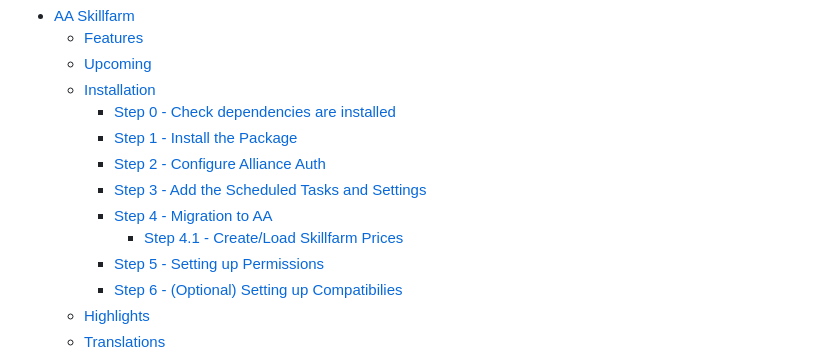
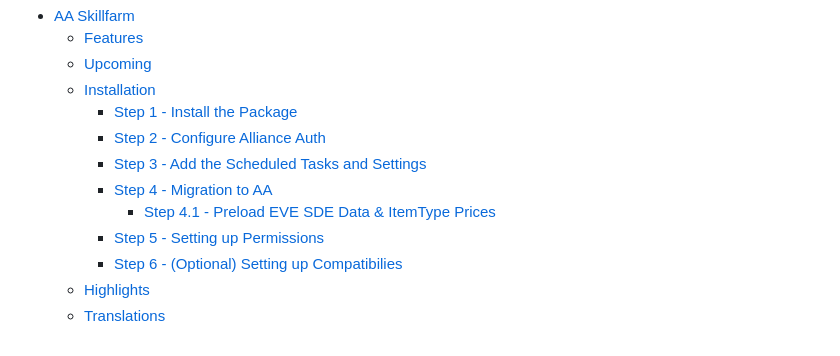
Before and after one commit to Geuthur/aa-skillfarm, a Markdown page: README.md, the part around one of its changes. GitHub-like rendering.

```diff
--- a/README.md
+++ b/README.md
@@ -20,12 +20,11 @@ ______________________________________________________________________
   - [Features](#features)
   - [Upcoming](#upcoming)
   - [Installation](#features)
-    - [Step 0 - Check dependencies are installed](#step0)
     - [Step 1 - Install the Package](#step1)
     - [Step 2 - Configure Alliance Auth](#step2)
     - [Step 3 - Add the Scheduled Tasks and Settings](#step3)
     - [Step 4 - Migration to AA](#step4)
-      - [Step 4.1 - Create/Load Skillfarm Prices](#step41)
+      - [Step 4.1 - Preload EVE SDE Data & ItemType Prices](#step41)
     - [Step 5 - Setting up Permissions](#step5)
     - [Step 6 - (Optional) Setting up Compatibilies](#step6)
   - [Highlights](#highlights)
```
Also changed, not shown: other parts of README.md (+39 -18 lines), CHANGELOG.md (+45 -0 lines).
